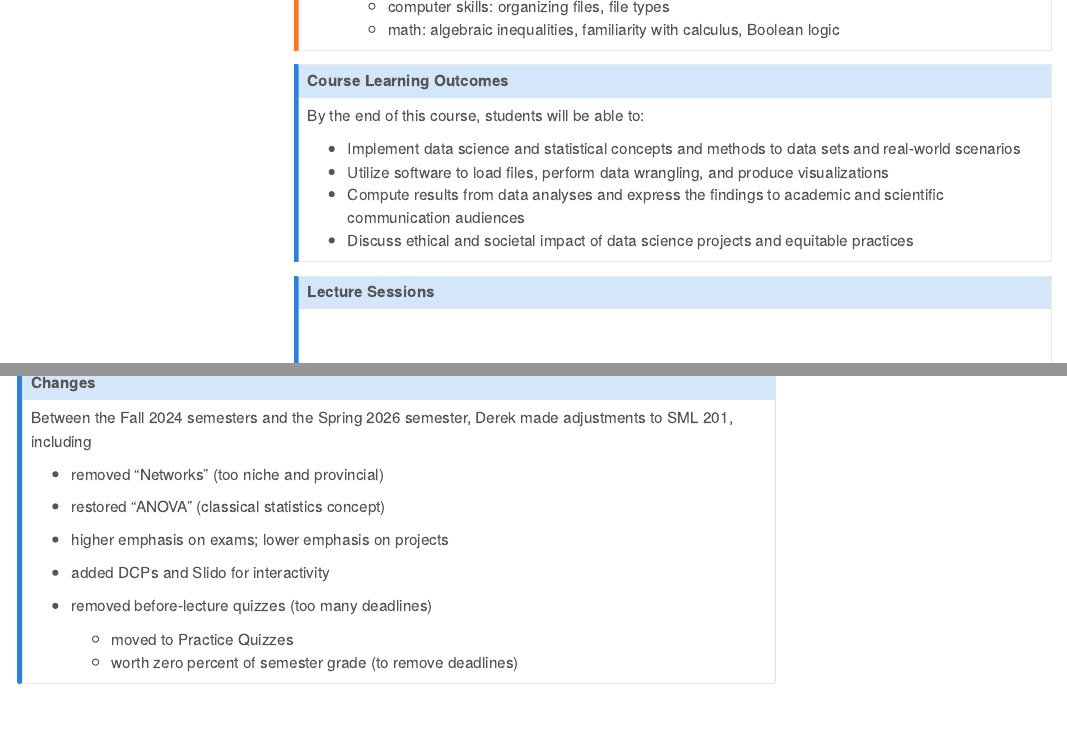
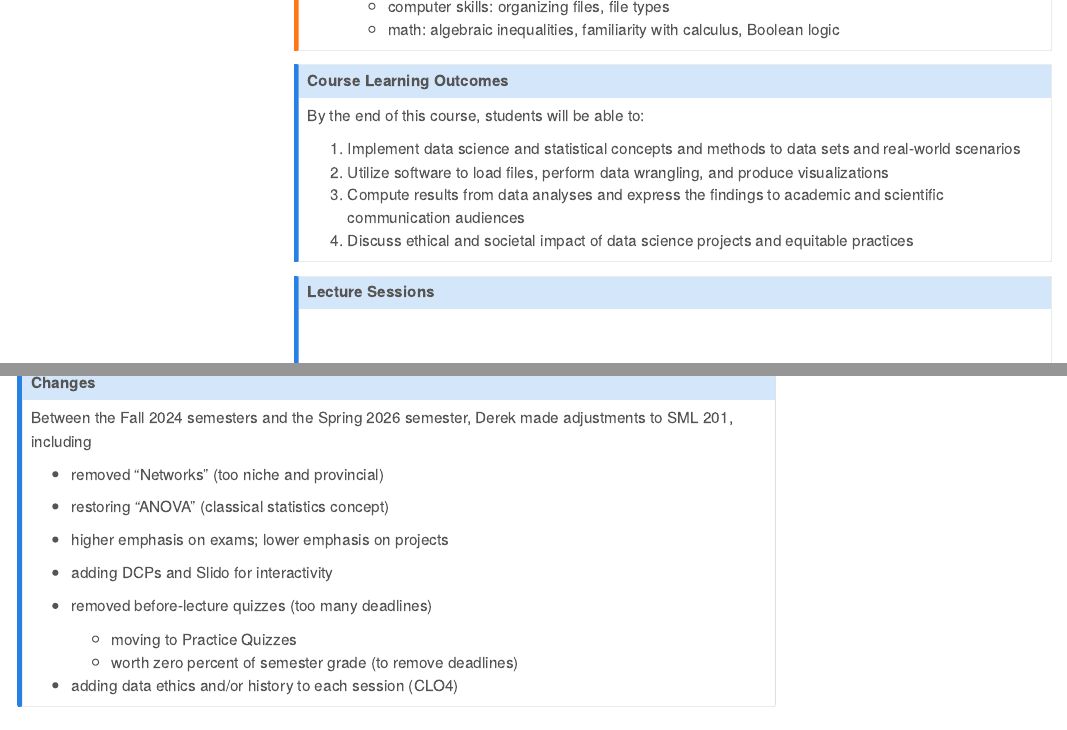
Before and after one commit to dsollberger/sml201slides, a Quarto document (posts/01_intro/01_intro.qmd): the page in a window 1100 px wide, from 18640 px down, and a second part further down, joined at a grey line. Rendered offline with R 4.5, knitr and Pandoc in place of Quarto, with nearby package versions; code that draws random numbers runs with fixed seeds of ours; some code elsewhere in the file could not run offline; menus at the side of the page are left out; long lines of code are wrapped.

Commit message:
session 1
session 1

```diff
--- a/posts/01_intro/01_intro.qmd
+++ b/posts/01_intro/01_intro.qmd
@@ -1201,10 +1201,10 @@ readr::write_csv(NSF_wordcloud_df, "NSF_for_wordcloud.csv")
 
 By the end of this course, students will be able to:
 
-* Implement data science and statistical concepts and methods to data sets and real-world scenarios
-* Utilize software to load files, perform data wrangling, and produce visualizations
-* Compute results from data analyses and express the findings to academic and scientific communication audiences
-* Discuss ethical and societal impact of data science projects and equitable practices
+1. Implement data science and statistical concepts and methods to data sets and real-world scenarios
+2. Utilize software to load files, perform data wrangling, and produce visualizations
+3. Compute results from data analyses and express the findings to academic and scientific communication audiences
+4. Discuss ethical and societal impact of data science projects and equitable practices
 
 :::
 
@@ -1825,13 +1825,14 @@ topics_df |>
 Between the Fall 2024 semesters and the Spring 2026 semester, Derek made adjustments to SML 201, including
 
 * removed "Networks" (too niche and provincial)
-* restored "ANOVA" (classical statistics concept)
+* restoring "ANOVA" (classical statistics concept)
 * higher emphasis on exams; lower emphasis on projects
-* added DCPs and Slido for interactivity
+* adding DCPs and Slido for interactivity
 * removed before-lecture quizzes (too many deadlines)
 
-    * moved to Practice Quizzes
+    * moving to Practice Quizzes
     * worth zero percent of semester grade (to remove deadlines)
+* adding data ethics and/or history to each session (CLO4)
 
 :::
 
```
Also changed, not shown: 3 other files.
